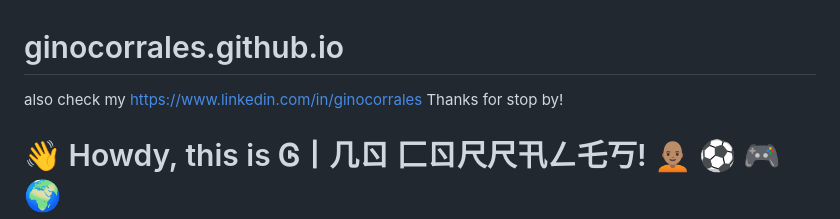
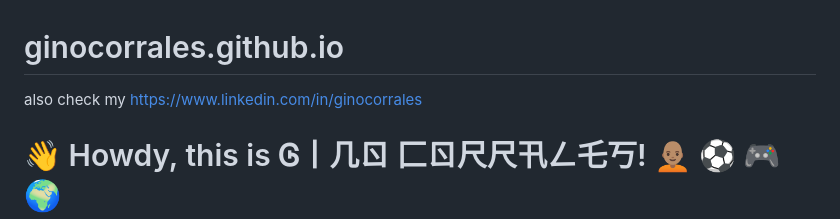
Before and after one commit to ginocorrales/ginocorrales.github.io, a Markdown page: README.md, the part around the change. Drawn GitHub-style.

```diff
--- a/README.md
+++ b/README.md
@@ -1,6 +1,6 @@
 # ginocorrales.github.io
 also check my https://www.linkedin.com/in/ginocorrales
-Thanks for stop by!
+
 
 👋 Howdy, this is Ꮆ丨几ㄖ 匚ㄖ尺尺卂ㄥ乇丂! 🧑🏽‍🦲 ⚽ 🎮 🌍
 ==============================
```
